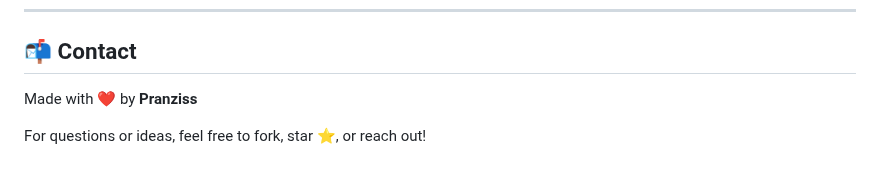
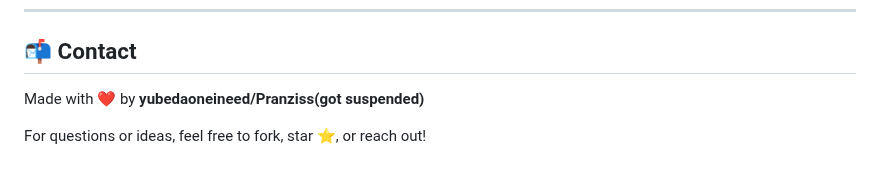
Before and after one commit to Pranziss/Coding-buddy, a Markdown page: README.md, the part around the change. Rendered like a GitHub page.

Commit message:
Update README.md
add this current acc name

```diff
--- a/README.md
+++ b/README.md
@@ -164,6 +164,6 @@ ollama --version
 
 ## 📬 Contact
 
-Made with ❤️ by **Pranziss**
+Made with ❤️ by **yubedaoneineed/Pranziss(got suspended)**
 
 For questions or ideas, feel free to fork, star ⭐, or reach out!
```
